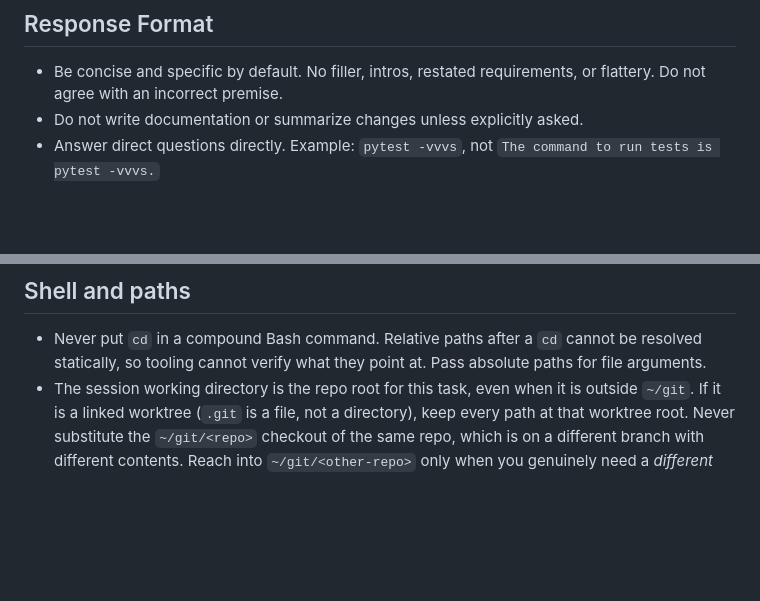
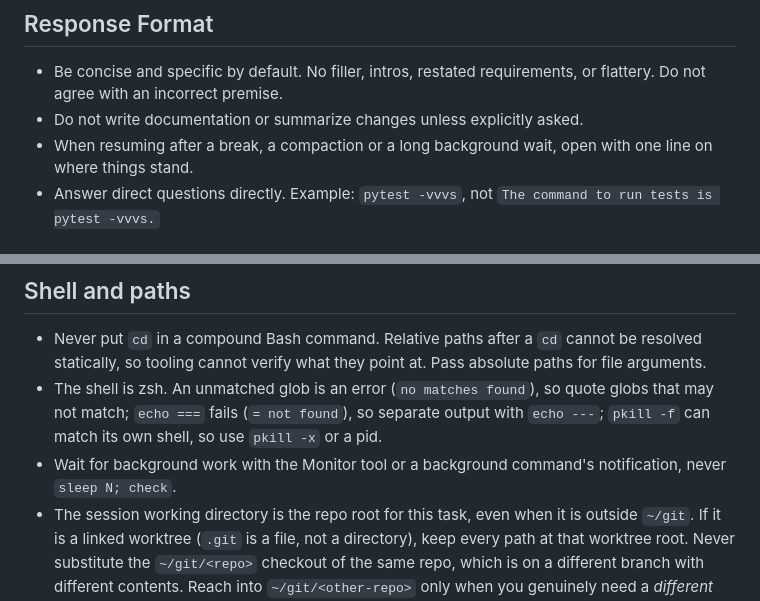
Before and after one commit to mortenvester1/library-of-alexandria, a Markdown page: dotfiles/common/AGENTS.md, 2 parts joined by grey strips. Drawn GitHub-style; blank space fills up the shorter version.

Commit message:
agents: zsh habits, wait with Monitor, recap when resuming
From the AHD-227 session review: 151 shell errors came from zsh (`echo ===`
gives "= not found", unmatched globs abort), `pkill -f` and `pgrep -f` loops
matched their own shell (52 tool timeouts), 27 `sleep N; check` chains were
blocked, and resuming without a recap was the most common reason Mr. Manager
asked "where are we".

Co-Authored-By: Claude Opus 5.5 <noreply@anthropic.com>

```diff
--- a/dotfiles/common/AGENTS.md
+++ b/dotfiles/common/AGENTS.md
@@ -9,6 +9,7 @@ Applies across projects. More local instructions override these defaults when th
 
 - Be concise and specific by default. No filler, intros, restated requirements, or flattery. Do not agree with an incorrect premise.
 - Do not write documentation or summarize changes unless explicitly asked.
+- When resuming after a break, a compaction or a long background wait, open with one line on where things stand.
 - Answer direct questions directly. Example: `pytest -vvvs`, not `The command to run tests is pytest -vvvs.`
 
 ## Uncertainty
@@ -39,6 +40,8 @@ Proceed once the execution path, constraints, and regression surface are clear e
 ## Shell and paths
 
 - Never put `cd` in a compound Bash command. Relative paths after a `cd` cannot be resolved statically, so tooling cannot verify what they point at. Pass absolute paths for file arguments.
+- The shell is zsh. An unmatched glob is an error (`no matches found`), so quote globs that may not match; `echo ===` fails (`= not found`), so separate output with `echo ---`; `pkill -f` can match its own shell, so use `pkill -x` or a pid.
+- Wait for background work with the Monitor tool or a background command's notification, never `sleep N; check`.
 - The session working directory is the repo root for this task, even when it is outside `~/git`. If it is a linked worktree (`.git` is a file, not a directory), keep every path at that worktree root. Never substitute the `~/git/<repo>` checkout of the same repo, which is on a different branch with different contents. Reach into `~/git/<other-repo>` only when you genuinely need a _different_ repository.
 
 <important if="a tool call was denied by the user, a permission rule, the auto-mode classifier, a hook or a built-in safety check">
```
